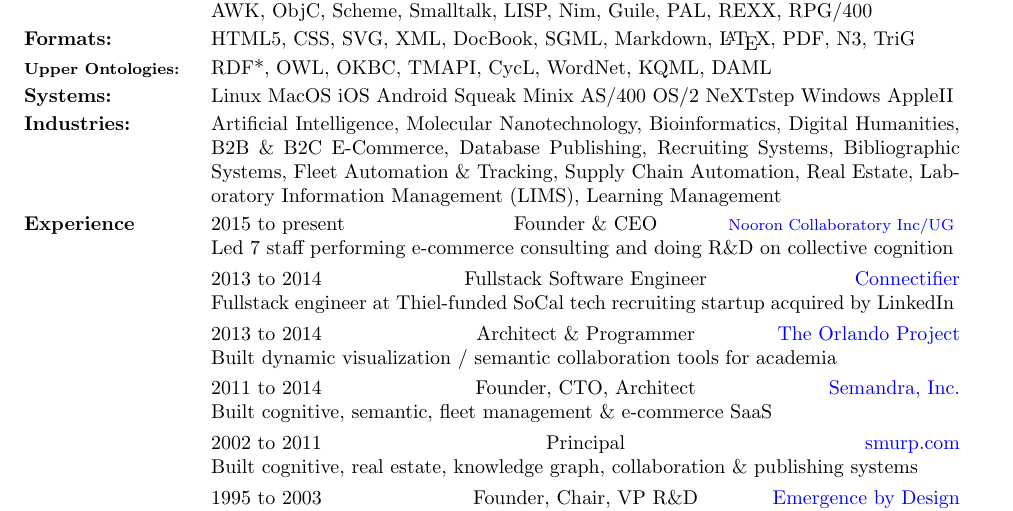
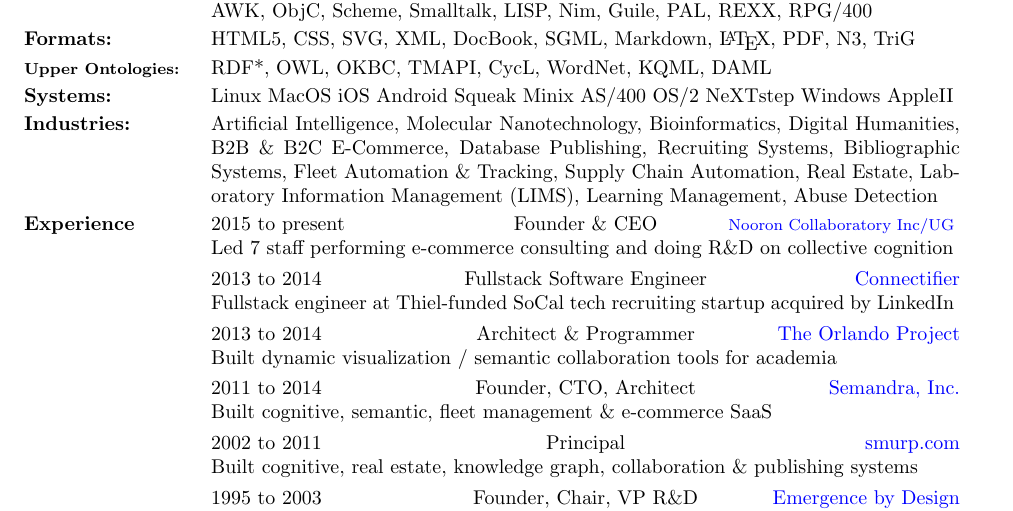
Before and after one commit to smurp/smurp_resume, a LaTeX CV (smurp_resume.tex): part of the page, cut so that both start at the same text. Compiled offline with pdfLaTeX.

Commit message:
add Abuse Detection

```diff
--- a/smurp_resume.tex
+++ b/smurp_resume.tex
@@ -138,7 +138,8 @@
 Supply Chain Automation,
 Real Estate,
 Laboratory Information Management (LIMS),
-Learning Management
+Learning Management,
+Abuse Detection
 \end{par}
 
 %%%%%%%%%%%%%%%%%%%%%%%%%%%%%%%%%%%%%%%%%%%%%%%%%%%%%%%%%%%%
```
